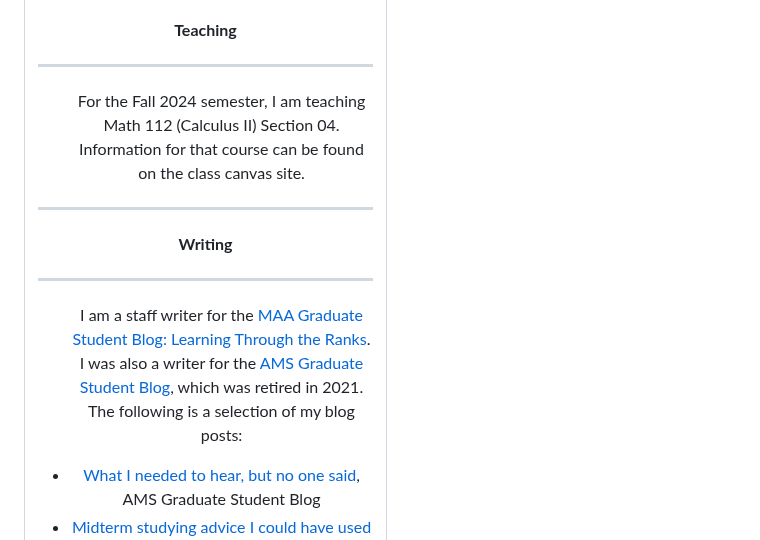
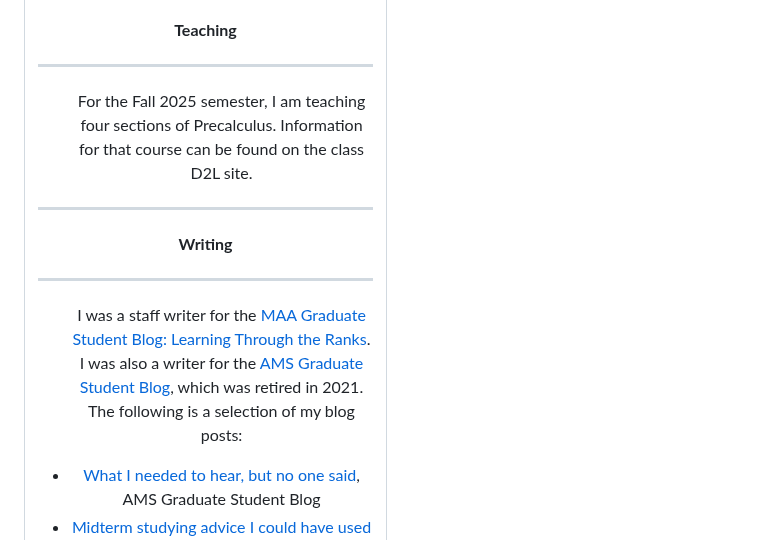
Before and after one commit to alexisnewton/alexisnewton.github.io, a Markdown page: README.md, the part around the change. GitHub-like rendering.

```diff
--- a/README.md
+++ b/README.md
@@ -56,12 +56,12 @@ Published in Innovation: Journal of Creative and Scholarly Work vol. 7, 2019.
   <b> Teaching</b>
   <hr>
   <ul>
-	  For the Fall 2024 semester, I am teaching Math 112 (Calculus II) Section 04. Information for that course can be found on the class canvas site. </ul>
+	  For the Fall 2025 semester, I am teaching four sections of Precalculus. Information for that course can be found on the class D2L site. </ul>
 
 <hr>
   <b> Writing</b>
   <hr>
-  <ul> I am a staff writer for the <a href="https://www.mathvalues.org/masterblog/category/Grad+Student+Blog">MAA Graduate Student Blog: Learning Through the Ranks</a>. I was also a writer for the <a href="https://blogs.ams.org/mathgradblog/">AMS Graduate Student Blog</a>, which was retired in 2021. The following is a selection of my blog posts:
+  <ul> I was a staff writer for the <a href="https://www.mathvalues.org/masterblog/category/Grad+Student+Blog">MAA Graduate Student Blog: Learning Through the Ranks</a>. I was also a writer for the <a href="https://blogs.ams.org/mathgradblog/">AMS Graduate Student Blog</a>, which was retired in 2021. The following is a selection of my blog posts:
 </p><p> <li><a href="https://blogs.ams.org/mathgradblog/2021/11/15/what-i-needed-to-hear-but-no-one-said/">What I needed to hear, but no one said</a>, AMS Graduate Student Blog</li>
 
 <li><a href="https://blogs.ams.org/mathgradblog/2021/10/18/midterm-studying-advice-i-could-have-used-a-week-ago/">Midterm studying advice I could have used a week ago</a>, AMS Graduate Student Blog</li>
```
